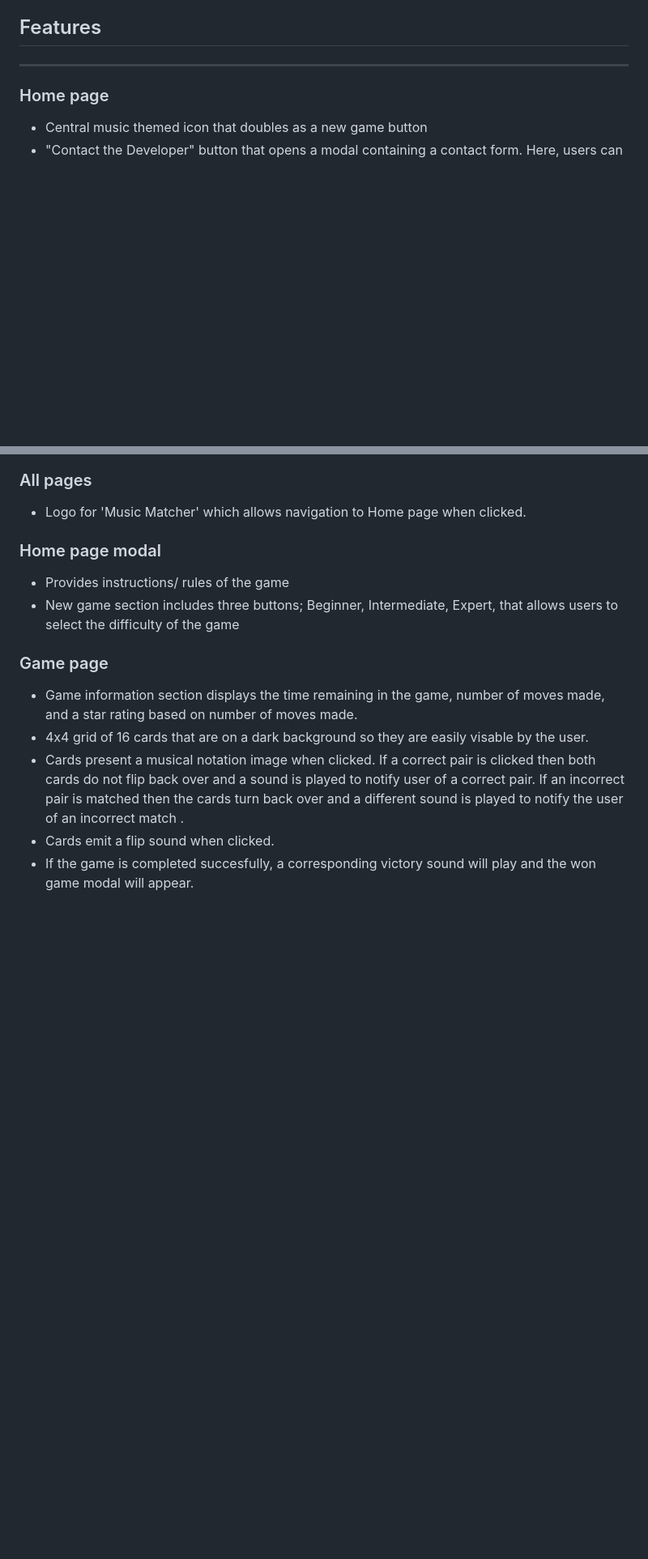
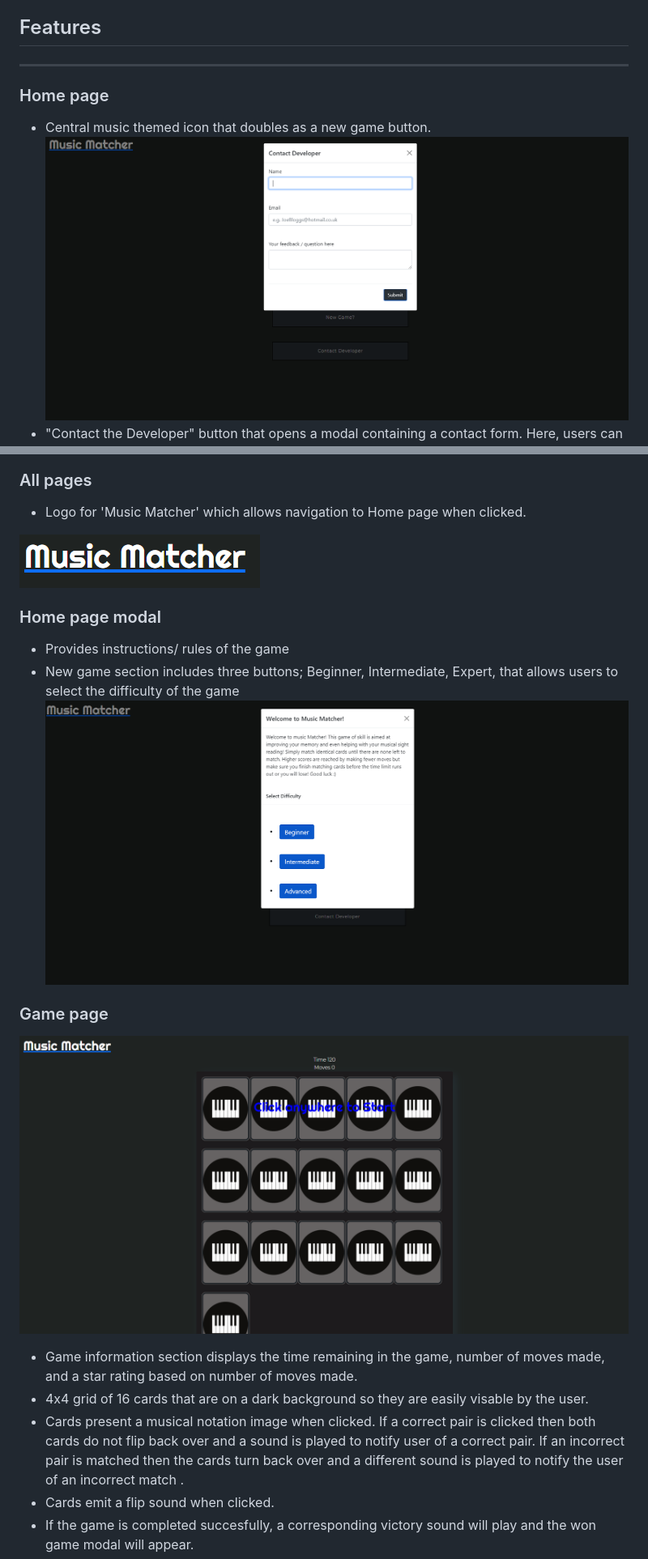
Before and after one commit to CJepps/Musical-Matcher, a Markdown page: README.md, 2 parts joined by grey strips. Shown: that part at 81% size. Rendered like a GitHub page; pictures changed too: assets/images/screenshots/music-matcher-gamepage.PNG (added), assets/images/screenshots/music-matcher-logo-screenshot.PNG (added); blank space fills up the shorter version.

Commit message:
Added screenshots to features section of readme.

```diff
--- a/README.md
+++ b/README.md
@@ -62,5 +62,6 @@ The main requirement of this project was to create a memory card game that is fu
 ## Features
 ---
 ### Home page
-- Central music themed icon that doubles as a new game button
+- Central music themed icon that doubles as a new game button.
+![picture of homepage](assets/images/screenshots/music-matcher-contact-form.PNG)
 - "Contact the Developer" button that opens a modal containing a contact form. Here, users can email their enquiries/ feedback using EmailJS API
@@ -67,9 +69,13 @@ The main requirement of this project was to create a memory card game that is fu
 ### All pages
 - Logo for 'Music Matcher' which allows navigation to Home page when clicked.
+
+![picture of logo image](assets/images/screenshots/music-matcher-logo-screenshot.PNG)
 ### Home page modal
 - Provides instructions/ rules of the game
 - New game section includes three buttons; Beginner, Intermediate, Expert, that allows users to select the difficulty of the game
+![picture of new game modal](assets/images/screenshots/music-matcher-newgame-modal.PNG)
 ### Game page
+![picture of gamepage](assets/images/screenshots/music-matcher-gamepage.PNG)
 - Game information section displays the time remaining in the game, number of moves made, and a star rating based on number of moves made.
 - 4x4 grid of 16 cards that are on a dark background so they are easily visable by the user.
 - Cards present a musical notation image when clicked. If a correct pair is clicked then both cards  do not flip back over and a sound is played to notify user of a correct pair. If an incorrect pair is matched then the cards turn back over and a different sound is played to notify the user of an incorrect match .
```
Also changed, not shown: other parts of README.md (+3 -0 lines).
